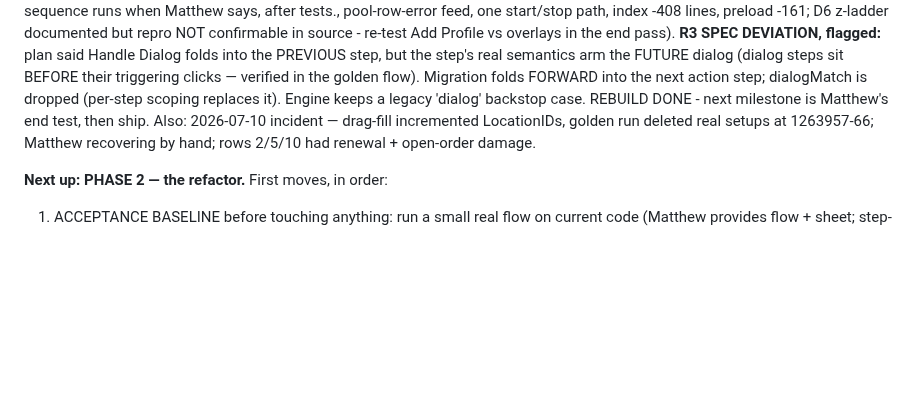
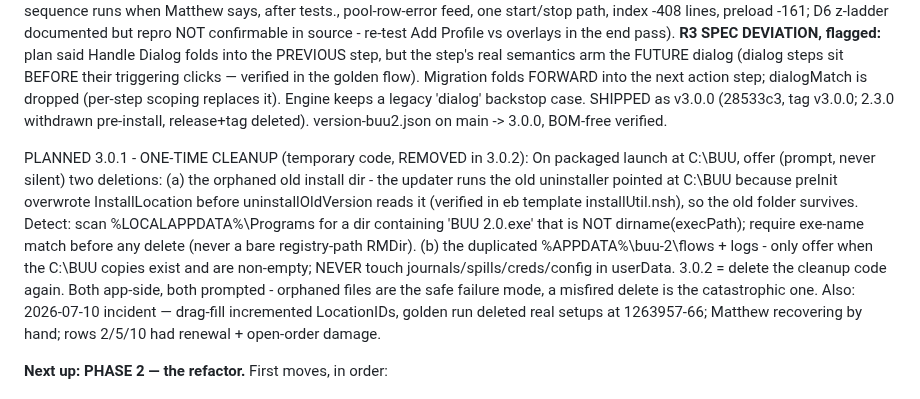
Before and after one commit to EntomoBrandsMR/better-update-utility-release, a Markdown page: TODO.md, the part around the change. Rendered like a GitHub page; blank space fills up the shorter version.

Commit message:
Ledger: shipped v3.0.0 (2.3.0 withdrawn); 3.0.1 one-time cleanup planned (out again in 3.0.2)

```diff
--- a/TODO.md
+++ b/TODO.md
@@ -339,7 +339,21 @@ the end pass).
 the step's real semantics arm the FUTURE dialog (dialog steps sit BEFORE their triggering
 clicks — verified in the golden flow). Migration folds FORWARD into the next action step;
 dialogMatch is dropped (per-step scoping replaces it). Engine keeps a legacy 'dialog'
-backstop case. REBUILD DONE - next milestone is Matthew's end test, then ship.
+backstop case. SHIPPED as v3.0.0 (28533c3, tag v3.0.0; 2.3.0 withdrawn pre-install,
+release+tag deleted). version-buu2.json on main -> 3.0.0, BOM-free verified.
+
+PLANNED 3.0.1 - ONE-TIME CLEANUP (temporary code, REMOVED in 3.0.2):
+On packaged launch at C:\BUU, offer (prompt, never silent) two deletions:
+(a) the orphaned old install dir - the updater runs the old uninstaller pointed at
+C:\BUU because preInit overwrote InstallLocation before uninstallOldVersion reads it
+(verified in eb template installUtil.nsh), so the old folder survives. Detect: scan
+%LOCALAPPDATA%\Programs for a dir containing 'BUU 2.0.exe' that is NOT
+dirname(execPath); require exe-name match before any delete (never a bare
+registry-path RMDir).
+(b) the duplicated %APPDATA%\buu-2\flows + logs - only offer when the C:\BUU copies
+exist and are non-empty; NEVER touch journals/spills/creds/config in userData.
+3.0.2 = delete the cleanup code again. Both app-side, both prompted - orphaned files
+are the safe failure mode, a misfired delete is the catastrophic one.
 Also: 2026-07-10 incident —
 drag-fill incremented LocationIDs, golden run deleted real setups at 1263957-66;
 Matthew recovering by hand; rows 2/5/10 had renewal + open-order damage.
```
